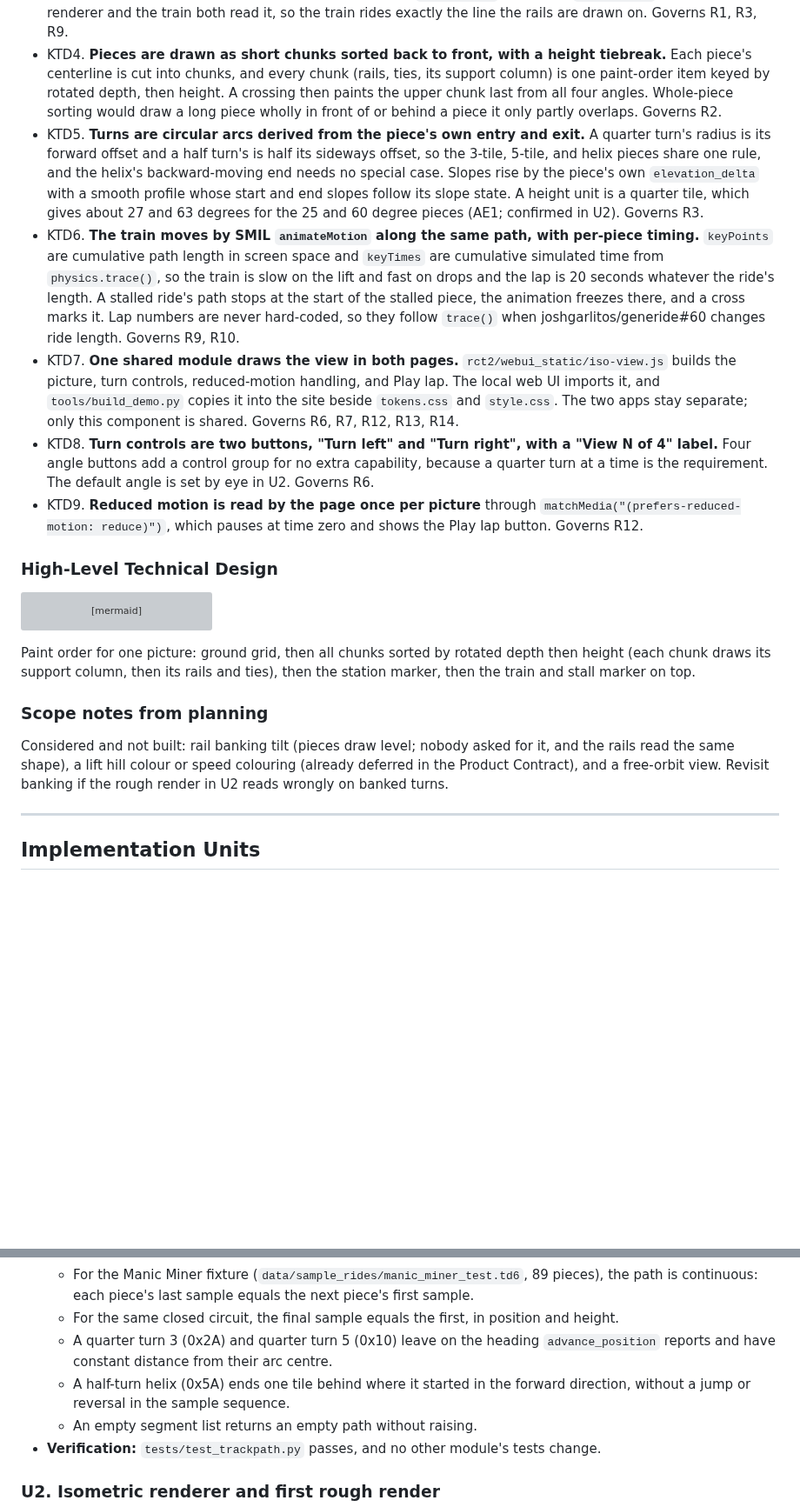
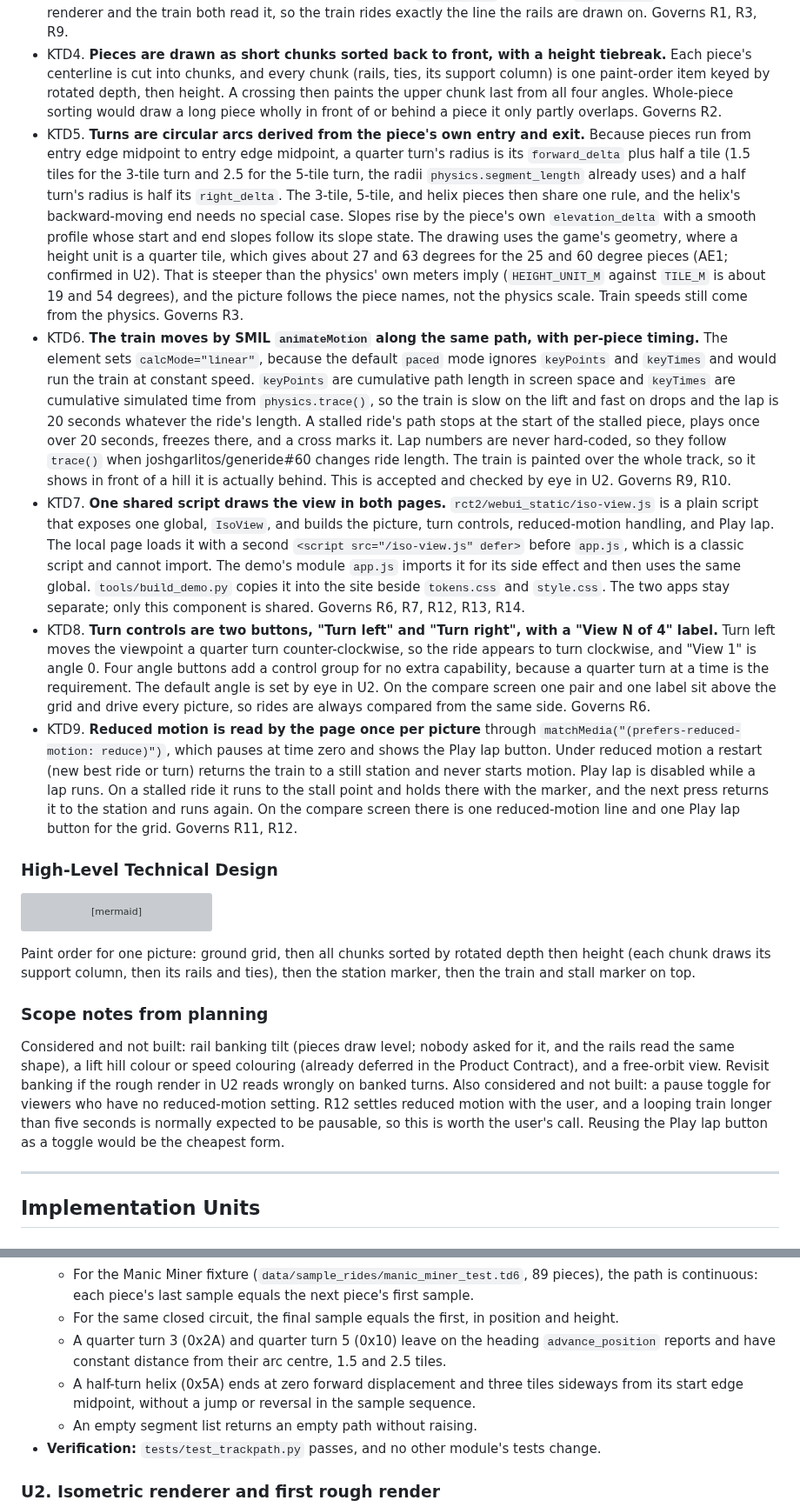
Before and after one commit to joshgarlitos/generide, a Markdown page: docs/plans/2026-10-04-1519-feat-isometric-ride-view-plan.md, 2 parts joined by grey strips. Shown at 87% size. Drawn GitHub-style; blank space fills up the shorter version; grey boxes are pictures that could not be loaded.

```diff
--- a/docs/plans/2026-10-04-1519-feat-isometric-ride-view-plan.md
+++ b/docs/plans/2026-10-04-1519-feat-isometric-ride-view-plan.md
@@ -150,11 +150,11 @@ Today the plan view is a grid of squares shaded by height. It shows where the tr
 - KTD2. **The engine draws, the page turns.** `render.render_isometric(segments, angle, ...)` is a pure function returning one SVG for one quarter-turn angle. The local web UI fetches `GET /api/runs/{id}/iso.svg?angle=N` when the viewer turns. The browser demo gets all four angles in each `best` payload, because the engine runs in a worker that cannot answer a request mid-run. Governs R6, R7, R13, R14.
 - KTD3. **Track geometry lives in its own module.** `rct2/trackpath.py` turns a segment list into one centerline per piece (world tile coordinates plus height), built from `geometry.py` poses and `segments.py` definitions. The renderer and the train both read it, so the train rides exactly the line the rails are drawn on. Governs R1, R3, R9.
 - KTD4. **Pieces are drawn as short chunks sorted back to front, with a height tiebreak.** Each piece's centerline is cut into chunks, and every chunk (rails, ties, its support column) is one paint-order item keyed by rotated depth, then height. A crossing then paints the upper chunk last from all four angles. Whole-piece sorting would draw a long piece wholly in front of or behind a piece it only partly overlaps. Governs R2.
-- KTD5. **Turns are circular arcs derived from the piece's own entry and exit.** A quarter turn's radius is its forward offset and a half turn's is half its sideways offset, so the 3-tile, 5-tile, and helix pieces share one rule, and the helix's backward-moving end needs no special case. Slopes rise by the piece's own `elevation_delta` with a smooth profile whose start and end slopes follow its slope state. A height unit is a quarter tile, which gives about 27 and 63 degrees for the 25 and 60 degree pieces (AE1; confirmed in U2). Governs R3.
-- KTD6. **The train moves by SMIL `animateMotion` along the same path, with per-piece timing.** `keyPoints` are cumulative path length in screen space and `keyTimes` are cumulative simulated time from `physics.trace()`, so the train is slow on the lift and fast on drops and the lap is 20 seconds whatever the ride's length. A stalled ride's path stops at the start of the stalled piece, the animation freezes there, and a cross marks it. Lap numbers are never hard-coded, so they follow `trace()` when joshgarlitos/generide#60 changes ride length. Governs R9, R10.
-- KTD7. **One shared module draws the view in both pages.** `rct2/webui_static/iso-view.js` builds the picture, turn controls, reduced-motion handling, and Play lap. The local web UI imports it, and `tools/build_demo.py` copies it into the site beside `tokens.css` and `style.css`. The two apps stay separate; only this component is shared. Governs R6, R7, R12, R13, R14.
-- KTD8. **Turn controls are two buttons, "Turn left" and "Turn right", with a "View N of 4" label.** Four angle buttons add a control group for no extra capability, because a quarter turn at a time is the requirement. The default angle is set by eye in U2. Governs R6.
-- KTD9. **Reduced motion is read by the page once per picture** through `matchMedia("(prefers-reduced-motion: reduce)")`, which pauses at time zero and shows the Play lap button. Governs R12.
+- KTD5. **Turns are circular arcs derived from the piece's own entry and exit.** Because pieces run from entry edge midpoint to entry edge midpoint, a quarter turn's radius is its `forward_delta` plus half a tile (1.5 tiles for the 3-tile turn and 2.5 for the 5-tile turn, the radii `physics.segment_length` already uses) and a half turn's radius is half its `right_delta`. The 3-tile, 5-tile, and helix pieces then share one rule, and the helix's backward-moving end needs no special case. Slopes rise by the piece's own `elevation_delta` with a smooth profile whose start and end slopes follow its slope state. The drawing uses the game's geometry, where a height unit is a quarter tile, which gives about 27 and 63 degrees for the 25 and 60 degree pieces (AE1; confirmed in U2). That is steeper than the physics' own meters imply (`HEIGHT_UNIT_M` against `TILE_M` is about 19 and 54 degrees), and the picture follows the piece names, not the physics scale. Train speeds still come from the physics. Governs R3.
+- KTD6. **The train moves by SMIL `animateMotion` along the same path, with per-piece timing.** The element sets `calcMode="linear"`, because the default `paced` mode ignores `keyPoints` and `keyTimes` and would run the train at constant speed. `keyPoints` are cumulative path length in screen space and `keyTimes` are cumulative simulated time from `physics.trace()`, so the train is slow on the lift and fast on drops and the lap is 20 seconds whatever the ride's length. A stalled ride's path stops at the start of the stalled piece, plays once over 20 seconds, freezes there, and a cross marks it. Lap numbers are never hard-coded, so they follow `trace()` when joshgarlitos/generide#60 changes ride length. The train is painted over the whole track, so it shows in front of a hill it is actually behind. This is accepted and checked by eye in U2. Governs R9, R10.
+- KTD7. **One shared script draws the view in both pages.** `rct2/webui_static/iso-view.js` is a plain script that exposes one global, `IsoView`, and builds the picture, turn controls, reduced-motion handling, and Play lap. The local page loads it with a second `<script src="/iso-view.js" defer>` before `app.js`, which is a classic script and cannot import. The demo's module `app.js` imports it for its side effect and then uses the same global. `tools/build_demo.py` copies it into the site beside `tokens.css` and `style.css`. The two apps stay separate; only this component is shared. Governs R6, R7, R12, R13, R14.
+- KTD8. **Turn controls are two buttons, "Turn left" and "Turn right", with a "View N of 4" label.** Turn left moves the viewpoint a quarter turn counter-clockwise, so the ride appears to turn clockwise, and "View 1" is angle 0. Four angle buttons add a control group for no extra capability, because a quarter turn at a time is the requirement. The default angle is set by eye in U2. On the compare screen one pair and one label sit above the grid and drive every picture, so rides are always compared from the same side. Governs R6.
+- KTD9. **Reduced motion is read by the page once per picture** through `matchMedia("(prefers-reduced-motion: reduce)")`, which pauses at time zero and shows the Play lap button. Under reduced motion a restart (new best ride or turn) returns the train to a still station and never starts motion. Play lap is disabled while a lap runs. On a stalled ride it runs to the stall point and holds there with the marker, and the next press returns it to the station and runs again. On the compare screen there is one reduced-motion line and one Play lap button for the grid. Governs R11, R12.
 
 ### High-Level Technical Design
 
@@ -174,7 +174,7 @@ Paint order for one picture: ground grid, then all chunks sorted by rotated dept
 
 ### Scope notes from planning
 
-Considered and not built: rail banking tilt (pieces draw level; nobody asked for it, and the rails read the same shape), a lift hill colour or speed colouring (already deferred in the Product Contract), and a free-orbit view. Revisit banking if the rough render in U2 reads wrongly on banked turns.
+Considered and not built: rail banking tilt (pieces draw level; nobody asked for it, and the rails read the same shape), a lift hill colour or speed colouring (already deferred in the Product Contract), and a free-orbit view. Revisit banking if the rough render in U2 reads wrongly on banked turns. Also considered and not built: a pause toggle for viewers who have no reduced-motion setting. R12 settles reduced motion with the user, and a looping train longer than five seconds is normally expected to be pausable, so this is worth the user's call. Reusing the Play lap button as a toggle would be the cheapest form.
 
 ---
 
@@ -196,8 +196,8 @@ Considered and not built: rail banking tilt (pieces draw level; nobody asked for
   - Covers AE1. A gentle slope piece (0x04) and a steep slope piece (0x05), one tile each, rise 2 and 8 height units, and the steep one rises exactly four times as much.
   - For the Manic Miner fixture (`data/sample_rides/manic_miner_test.td6`, 89 pieces), the path is continuous: each piece's last sample equals the next piece's first sample.
   - For the same closed circuit, the final sample equals the first, in position and height.
-  - A quarter turn 3 (0x2A) and quarter turn 5 (0x10) leave on the heading `advance_position` reports and have constant distance from their arc centre.
-  - A half-turn helix (0x5A) ends one tile behind where it started in the forward direction, without a jump or reversal in the sample sequence.
+  - A quarter turn 3 (0x2A) and quarter turn 5 (0x10) leave on the heading `advance_position` reports and have constant distance from their arc centre, 1.5 and 2.5 tiles.
+  - A half-turn helix (0x5A) ends at zero forward displacement and three tiles sideways from its start edge midpoint, without a jump or reversal in the sample sequence.
   - An empty segment list returns an empty path without raising.
 - **Verification:** `tests/test_trackpath.py` passes, and no other module's tests change.
 
```
Also changed, not shown: other parts of docs/plans/2026-10-04-1519-feat-isometric-ride-view-plan.md (+15 -8 lines).
